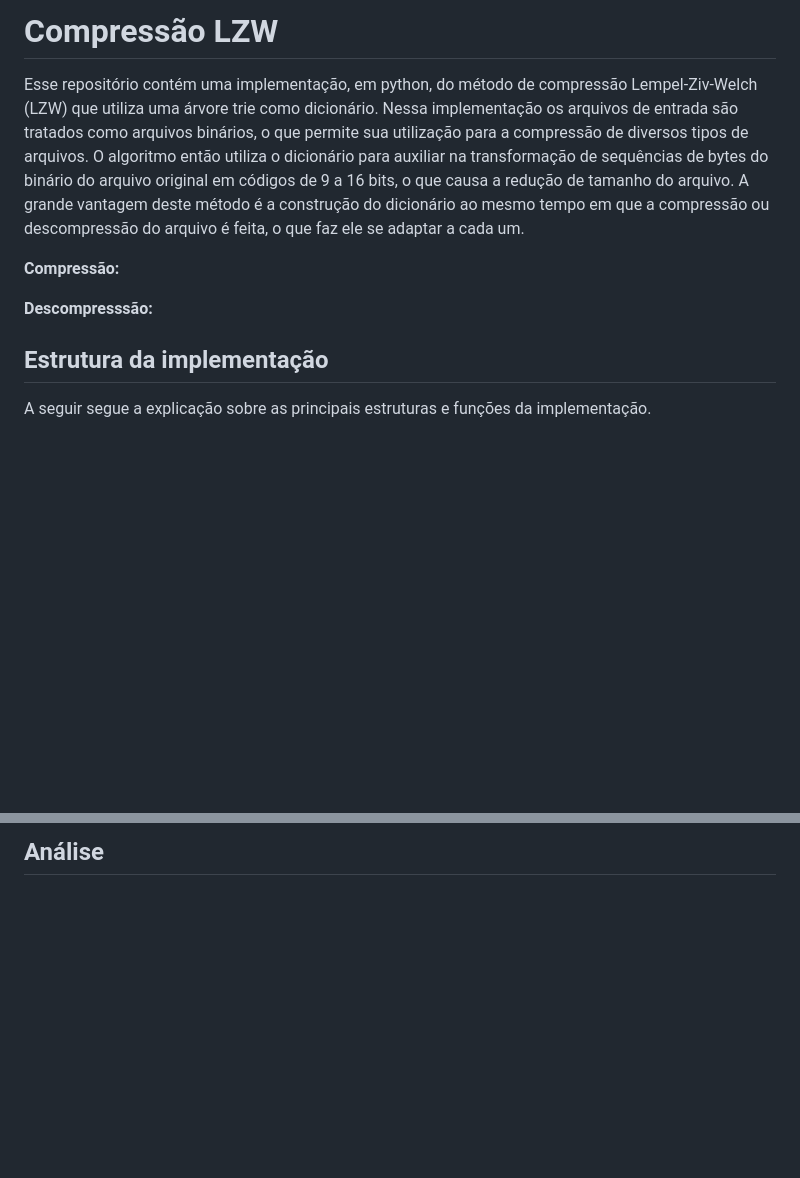
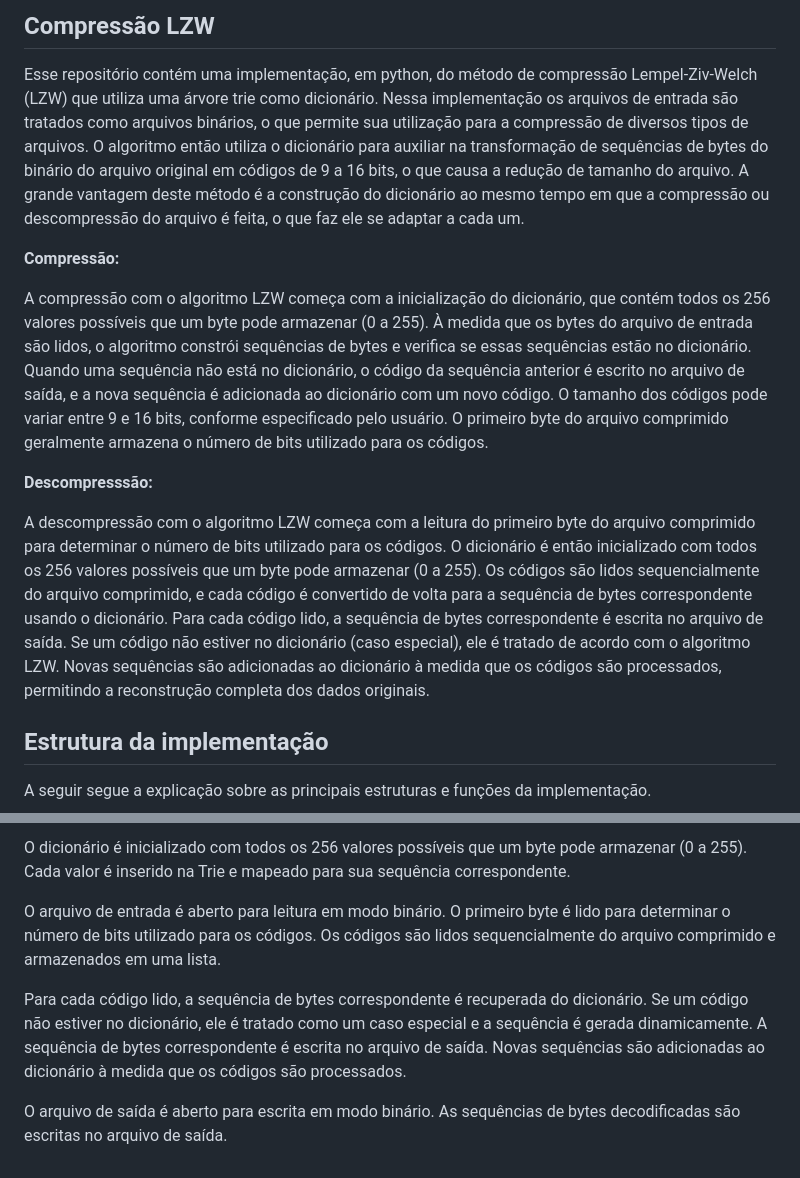
Before and after one commit to BuxGuerra/BuxGuerra.github.io, a Markdown page: README.md, 2 parts joined by grey strips. GitHub-like rendering; blank space fills up the shorter version.

```diff
--- a/README.md
+++ b/README.md
@@ -1,11 +1,14 @@
-# Compressão LZW
+## Compressão LZW
 
 Esse repositório contém uma implementação, em python, do método de compressão Lempel-Ziv-Welch (LZW) que utiliza uma árvore trie como dicionário. Nessa implementação os arquivos de entrada são tratados como arquivos binários, o que permite sua utilização para a compressão de diversos tipos de arquivos. O algoritmo então utiliza o dicionário para auxiliar na transformação de sequências de bytes do binário do arquivo original em códigos de 9 a 16 bits, o que causa a redução de tamanho do arquivo. A grande vantagem deste método é a construção do dicionário ao mesmo tempo em que a compressão ou descompressão do arquivo é feita, o que faz ele se adaptar a cada um.
 
 **Compressão:**
 
+A compressão com o algoritmo LZW começa com a inicialização do dicionário, que contém todos os 256 valores possíveis que um byte pode armazenar (0 a 255). À medida que os bytes do arquivo de entrada são lidos, o algoritmo constrói sequências de bytes e verifica se essas sequências estão no dicionário. Quando uma sequência não está no dicionário, o código da sequência anterior é escrito no arquivo de saída, e a nova sequência é adicionada ao dicionário com um novo código. O tamanho dos códigos pode variar entre 9 e 16 bits, conforme especificado pelo usuário. O primeiro byte do arquivo comprimido geralmente armazena o número de bits utilizado para os códigos.
+
 **Descompresssão:**
 
+A descompressão com o algoritmo LZW começa com a leitura do primeiro byte do arquivo comprimido para determinar o número de bits utilizado para os códigos. O dicionário é então inicializado com todos os 256 valores possíveis que um byte pode armazenar (0 a 255). Os códigos são lidos sequencialmente do arquivo comprimido, e cada código é convertido de volta para a sequência de bytes correspondente usando o dicionário. Para cada código lido, a sequência de bytes correspondente é escrita no arquivo de saída. Se um código não estiver no dicionário (caso especial), ele é tratado de acordo com o algoritmo LZW. Novas sequências são adicionadas ao dicionário à medida que os códigos são processados, permitindo a reconstrução completa dos dados originais.
 
 ## Estrutura da implementação
 
@@ -43,2 +86,8 @@ python3 descompressor.py "arquivo para descompressão"
 
-## Análise
+O dicionário é inicializado com todos os 256 valores possíveis que um byte pode armazenar (0 a 255). Cada valor é inserido na Trie e mapeado para sua sequência correspondente.
+
+O arquivo de entrada é aberto para leitura em modo binário. O primeiro byte é lido para determinar o número de bits utilizado para os códigos. Os códigos são lidos sequencialmente do arquivo comprimido e armazenados em uma lista.
+
+Para cada código lido, a sequência de bytes correspondente é recuperada do dicionário. Se um código não estiver no dicionário, ele é tratado como um caso especial e a sequência é gerada dinamicamente. A sequência de bytes correspondente é escrita no arquivo de saída. Novas sequências são adicionadas ao dicionário à medida que os códigos são processados.
+
+O arquivo de saída é aberto para escrita em modo binário. As sequências de bytes decodificadas são escritas no arquivo de saída.
```
Also changed, not shown: other parts of README.md (+45 -5 lines).
